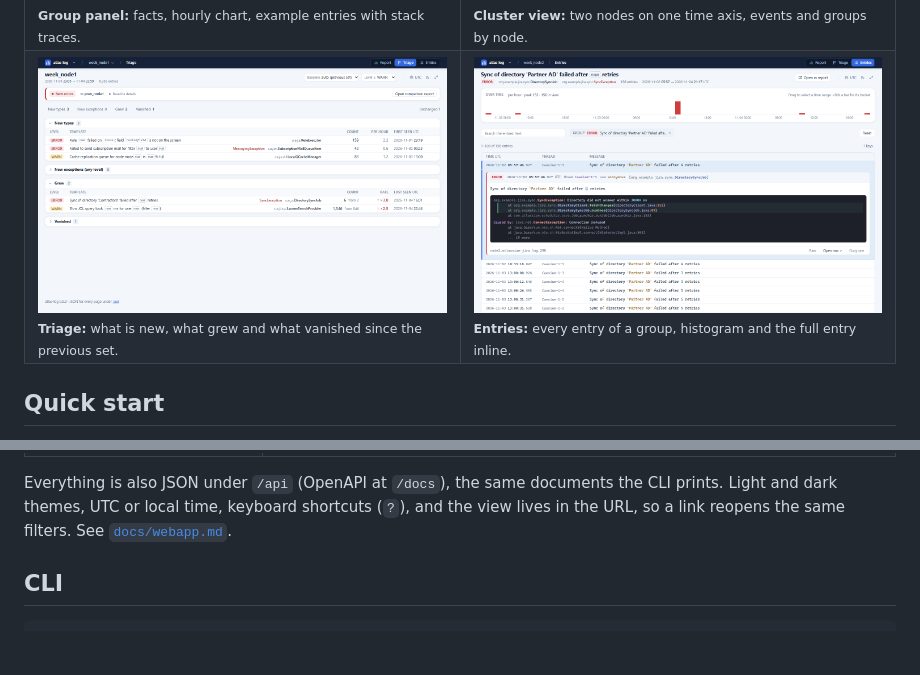
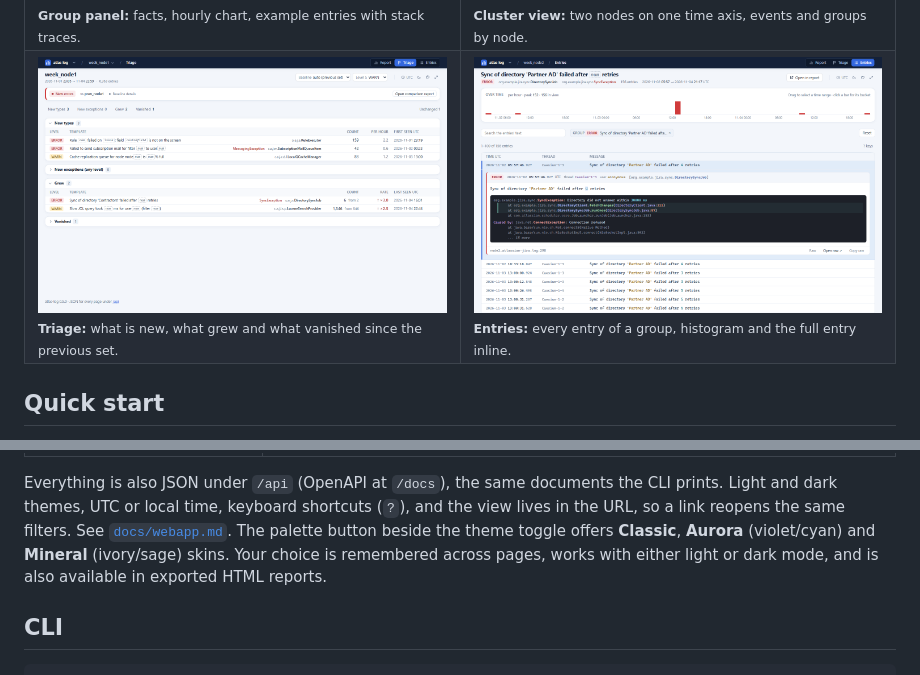
Before and after one commit to rdk/ragnalog, a Markdown page: README.md, 2 parts joined by grey strips. Rendered like a GitHub page; pictures changed too: docs/img/entries.png, docs/img/triage.png; blank space fills up the shorter version.

Commit message:
Add persistent Classic, Aurora and Mineral appearance skins

```diff
--- a/README.md
+++ b/README.md
@@ -176,6 +176,9 @@ uv run atlas-log --store /tmp/demo-data serve
 Everything is also JSON under `/api` (OpenAPI at `/docs`), the same documents the CLI prints.
 Light and dark themes, UTC or local time, keyboard shortcuts (`?`), and the view lives in
 the URL, so a link reopens the same filters. See [`docs/webapp.md`](docs/webapp.md).
+The palette button beside the theme toggle offers **Classic**, **Aurora** (violet/cyan)
+and **Mineral** (ivory/sage) skins. Your choice is remembered across pages, works with
+either light or dark mode, and is also available in exported HTML reports.
 
 ## CLI
 
```
Also changed, not shown: docs/report.md (+7 -1 lines), docs/webapp.md (+5 -0 lines), docs/img/cluster.png, docs/img/drawer.png, docs/img/hero-dark.png, docs/img/hero-light.png, 10 other files.
